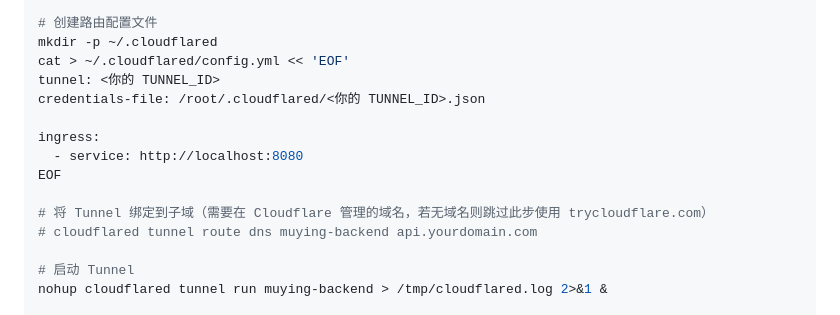
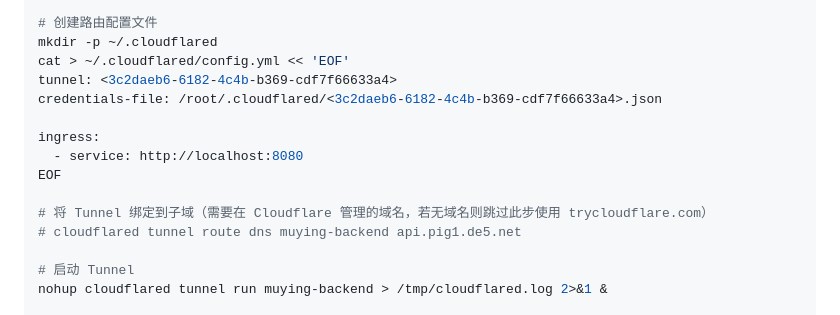
Before and after one commit to vam12375/muying-mall, a Markdown page: docs/Cloudflare-Tunnel-无域名IP部署指南.md, the part around the change. Drawn GitHub-style.

```diff
--- a/docs/Cloudflare-Tunnel-无域名IP部署指南.md
+++ b/docs/Cloudflare-Tunnel-无域名IP部署指南.md
@@ -219,15 +219,15 @@ cloudflared tunnel list
 # 创建路由配置文件
 mkdir -p ~/.cloudflared
 cat > ~/.cloudflared/config.yml << 'EOF'
-tunnel: <你的 TUNNEL_ID>
-credentials-file: /root/.cloudflared/<你的 TUNNEL_ID>.json
+tunnel: <3c2daeb6-6182-4c4b-b369-cdf7f66633a4>
+credentials-file: /root/.cloudflared/<3c2daeb6-6182-4c4b-b369-cdf7f66633a4>.json
 
 ingress:
   - service: http://localhost:8080
 EOF
 
 # 将 Tunnel 绑定到子域（需要在 Cloudflare 管理的域名，若无域名则跳过此步使用 trycloudflare.com）
-# cloudflared tunnel route dns muying-backend api.yourdomain.com
+# cloudflared tunnel route dns muying-backend api.pig1.de5.net
 
 # 启动 Tunnel
 nohup cloudflared tunnel run muying-backend > /tmp/cloudflared.log 2>&1 &
```
Also changed, not shown: docs/腾讯云Ubuntu22.04后端部署指南.md (+5 -5 lines).
